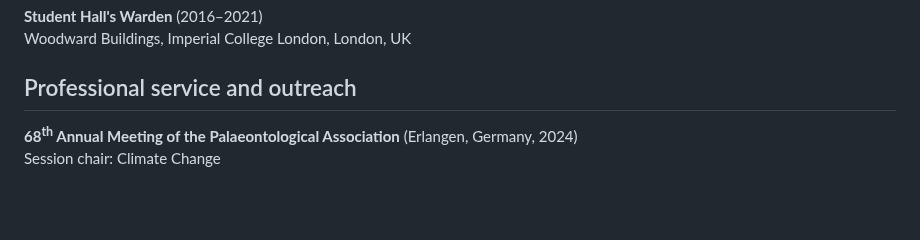
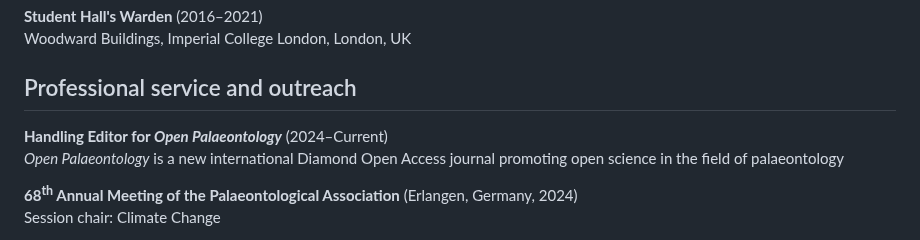
Before and after one commit to LewisAJones/cv-markdown, a Markdown page: README.md, the part around the change. GitHub-like rendering; blank space fills up the shorter version.

```diff
--- a/README.md
+++ b/README.md
@@ -346,6 +346,9 @@ Woodward Buildings, Imperial College London, London, UK
 
 ## Professional service and outreach
 
+**Handling Editor for *Open Palaeontology*** (2024&ndash;Current)
+*Open Palaeontology* is a new international Diamond Open Access journal promoting open science in the field of palaeontology
+
 **68<sup>th</sup> Annual Meeting of the Palaeontological Association** (Erlangen, Germany, 2024)
 Session chair: Climate Change
 
```
